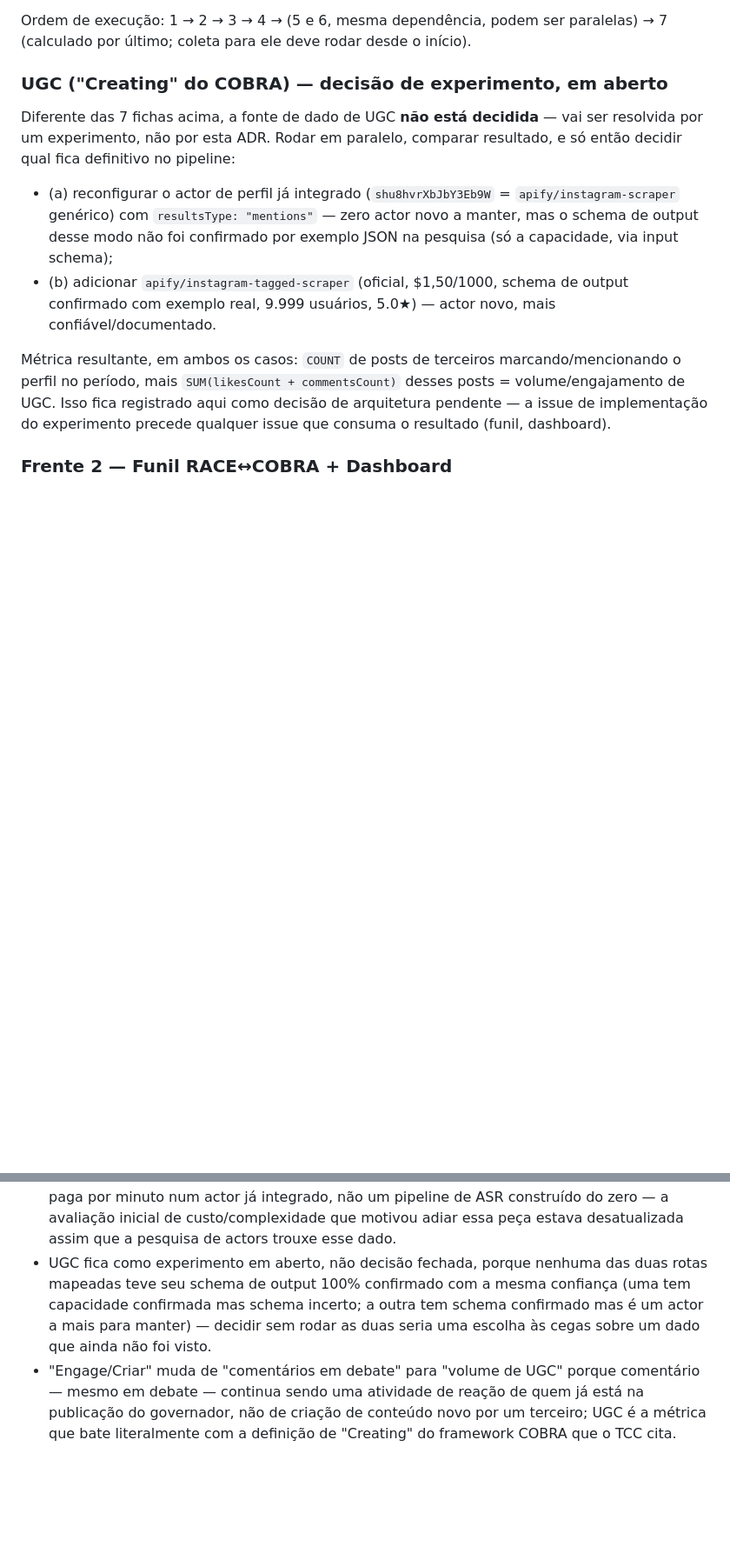
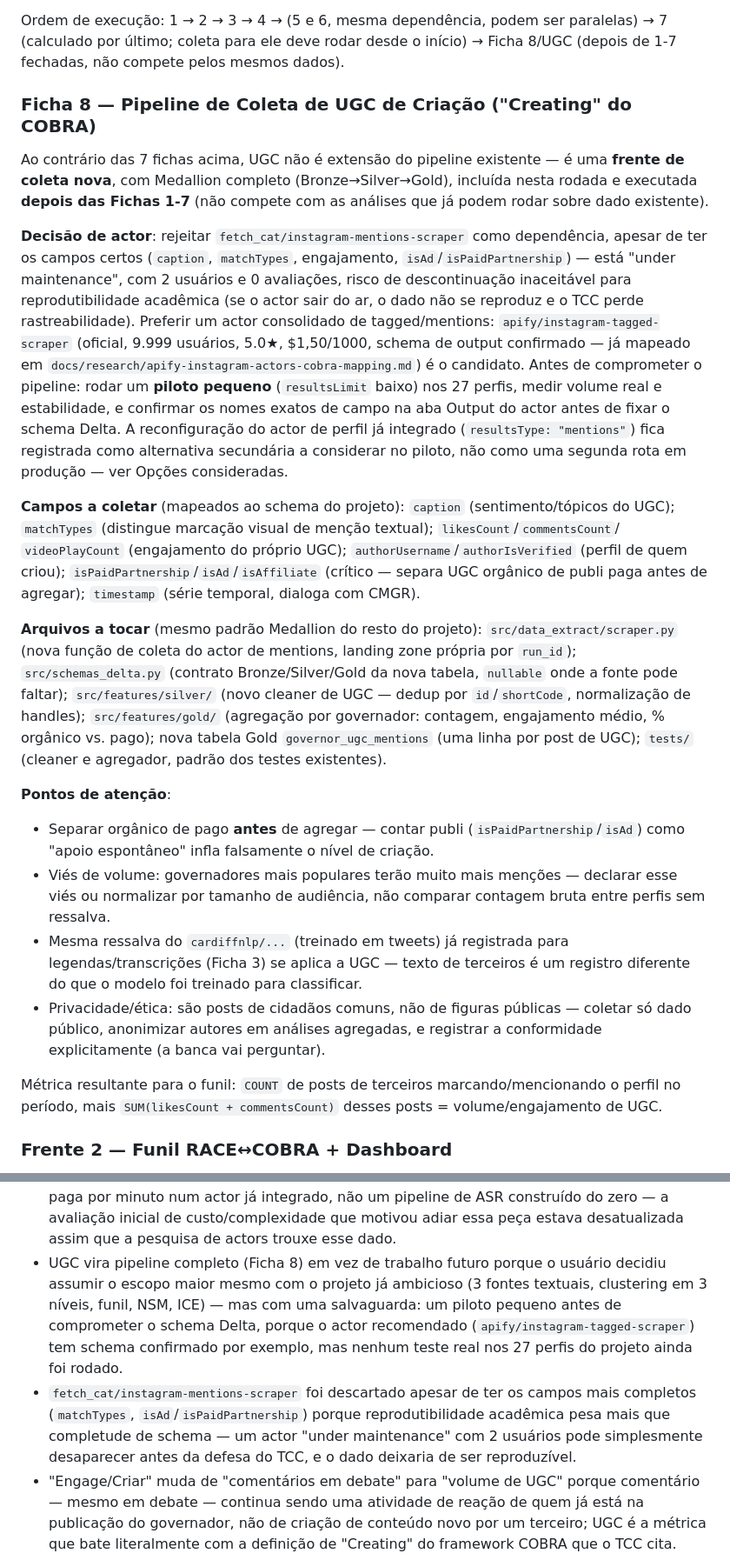
Before and after one commit to Vini0606/Tecnicas-de-Ciencia-de-Dados-em-dados-do-Instagram, a Markdown page: docs/adr/0020-alinhamento-tcc-funil-cobra-race-nsm-ice-cmgr-e-reformulacao-do-dashboard-de-growth.md, 2 parts joined by grey strips. Shown at 87% size. GitHub-like rendering; blank space fills up the shorter version.

```diff
--- a/docs/adr/0020-alinhamento-tcc-funil-cobra-race-nsm-ice-cmgr-e-reformulacao-do-dashboard-de-growth.md
+++ b/docs/adr/0020-alinhamento-tcc-funil-cobra-race-nsm-ice-cmgr-e-reformulacao-do-dashboard-de-growth.md
@@ -90,24 +95,56 @@ na decisão de registrar tudo numa ADR só antes de abrir issues, em vez de frag
    declarado como limitação explícita no Cap. 6/7, não escondido.
 
 Ordem de execução: 1 → 2 → 3 → 4 → (5 e 6, mesma dependência, podem ser paralelas) → 7 (calculado
-por último; coleta para ele deve rodar desde o início).
+por último; coleta para ele deve rodar desde o início) → Ficha 8/UGC (depois de 1-7 fechadas, não
+compete pelos mesmos dados).
 
-### UGC ("Creating" do COBRA) — decisão de experimento, em aberto
+### Ficha 8 — Pipeline de Coleta de UGC de Criação ("Creating" do COBRA)
 
-Diferente das 7 fichas acima, a fonte de dado de UGC **não está decidida** — vai ser resolvida por
-um experimento, não por esta ADR. Rodar em paralelo, comparar resultado, e só então decidir qual
-fica definitivo no pipeline:
+Ao contrário das 7 fichas acima, UGC não é extensão do pipeline existente — é uma **frente de coleta
+nova**, com Medallion completo (Bronze→Silver→Gold), incluída nesta rodada e executada **depois das
+Fichas 1-7** (não compete com as análises que já podem rodar sobre dado existente).
 
-- (a) reconfigurar o actor de perfil já integrado (`shu8hvrXbJbY3Eb9W` = `apify/instagram-scraper`
-  genérico) com `resultsType: "mentions"` — zero actor novo a manter, mas o schema de output desse
-  modo não foi confirmado por exemplo JSON na pesquisa (só a capacidade, via input schema);
-- (b) adicionar `apify/instagram-tagged-scraper` (oficial, $1,50/1000, schema de output confirmado
-  com exemplo real, 9.999 usuários, 5.0★) — actor novo, mais confiável/documentado.
+**Decisão de actor**: rejeitar `fetch_cat/instagram-mentions-scraper` como dependência, apesar de
+ter os campos certos (`caption`, `matchTypes`, engajamento, `isAd`/`isPaidPartnership`) — está
+"under maintenance", com 2 usuários e 0 avaliações, risco de descontinuação inaceitável para
+reprodutibilidade acadêmica (se o actor sair do ar, o dado não se reproduz e o TCC perde
+rastreabilidade). Preferir um actor consolidado de tagged/mentions: `apify/instagram-tagged-scraper`
+(oficial, 9.999 usuários, 5.0★, $1,50/1000, schema de output confirmado — já mapeado em
+`docs/research/apify-instagram-actors-cobra-mapping.md`) é o candidato. Antes de comprometer o
+pipeline: rodar um **piloto pequeno** (`resultsLimit` baixo) nos 27 perfis, medir volume real e
+estabilidade, e confirmar os nomes exatos de campo na aba Output do actor antes de fixar o schema
+Delta. A reconfiguração do actor de perfil já integrado (`resultsType: "mentions"`) fica registrada
+como alternativa secundária a considerar no piloto, não como uma segunda rota em produção — ver
+Opções consideradas.
 
-Métrica resultante, em ambos os casos: `COUNT` de posts de terceiros marcando/mencionando o perfil
-no período, mais `SUM(likesCount + commentsCount)` desses posts = volume/engajamento de UGC. Isso
-fica registrado aqui como decisão de arquitetura pendente — a issue de implementação do experimento
-precede qualquer issue que consuma o resultado (funil, dashboard).
+**Campos a coletar** (mapeados ao schema do projeto): `caption` (sentimento/tópicos do UGC);
+`matchTypes` (distingue marcação visual de menção textual); `likesCount`/`commentsCount`/
+`videoPlayCount` (engajamento do próprio UGC); `authorUsername`/`authorIsVerified` (perfil de quem
+criou); `isPaidPartnership`/`isAd`/`isAffiliate` (crítico — separa UGC orgânico de publi paga antes
+de agregar); `timestamp` (série temporal, dialoga com CMGR).
+
+**Arquivos a tocar** (mesmo padrão Medallion do resto do projeto): `src/data_extract/scraper.py`
+(nova função de coleta do actor de mentions, landing zone própria por `run_id`);
+`src/schemas_delta.py` (contrato Bronze/Silver/Gold da nova tabela, `nullable` onde a fonte pode
+faltar); `src/features/silver/` (novo cleaner de UGC — dedup por `id`/`shortCode`, normalização de
+handles); `src/features/gold/` (agregação por governador: contagem, engajamento médio, % orgânico
+vs. pago); nova tabela Gold `governor_ugc_mentions` (uma linha por post de UGC); `tests/` (cleaner e
+agregador, padrão dos testes existentes).
+
+**Pontos de atenção**:
+- Separar orgânico de pago **antes** de agregar — contar publi (`isPaidPartnership`/`isAd`) como
+  "apoio espontâneo" infla falsamente o nível de criação.
+- Viés de volume: governadores mais populares terão muito mais menções — declarar esse viés ou
+  normalizar por tamanho de audiência, não comparar contagem bruta entre perfis sem ressalva.
+- Mesma ressalva do `cardiffnlp/...` (treinado em tweets) já registrada para legendas/transcrições
+  (Ficha 3) se aplica a UGC — texto de terceiros é um registro diferente do que o modelo foi
+  treinado para classificar.
+- Privacidade/ética: são posts de cidadãos comuns, não de figuras públicas — coletar só dado
+  público, anonimizar autores em análises agregadas, e registrar a conformidade explicitamente (a
+  banca vai perguntar).
+
+Métrica resultante para o funil: `COUNT` de posts de terceiros marcando/mencionando o perfil no
+período, mais `SUM(likesCount + commentsCount)` desses posts = volume/engajamento de UGC.
 
 ### Frente 2 — Funil RACE↔COBRA + Dashboard
 
@@ -172,10 +211,15 @@ adicionar uma aba isolada):
   por minuto num actor já integrado, não um pipeline de ASR construído do zero — a avaliação inicial
   de custo/complexidade que motivou adiar essa peça estava desatualizada assim que a pesquisa de
   actors trouxe esse dado.
-- UGC fica como experimento em aberto, não decisão fechada, porque nenhuma das duas rotas mapeadas
-  teve seu schema de output 100% confirmado com a mesma confiança (uma tem capacidade confirmada
-  mas schema incerto; a outra tem schema confirmado mas é um actor a mais para manter) — decidir sem
-  rodar as duas seria uma escolha às cegas sobre um dado que ainda não foi visto.
+- UGC vira pipeline completo (Ficha 8) em vez de trabalho futuro porque o usuário decidiu assumir o
+  escopo maior mesmo com o projeto já ambicioso (3 fontes textuais, clustering em 3 níveis, funil,
+  NSM, ICE) — mas com uma salvaguarda: um piloto pequeno antes de comprometer o schema Delta, porque
+  o actor recomendado (`apify/instagram-tagged-scraper`) tem schema confirmado por exemplo, mas
+  nenhum teste real nos 27 perfis do projeto ainda foi rodado.
+- `fetch_cat/instagram-mentions-scraper` foi descartado apesar de ter os campos mais completos
+  (`matchTypes`, `isAd`/`isPaidPartnership`) porque reprodutibilidade acadêmica pesa mais que
+  completude de schema — um actor "under maintenance" com 2 usuários pode simplesmente desaparecer
+  antes da defesa do TCC, e o dado deixaria de ser reproduzível.
 - "Engage/Criar" muda de "comentários em debate" para "volume de UGC" porque comentário — mesmo em
   debate — continua sendo uma atividade de reação de quem já está na publicação do governador, não
   de criação de conteúdo novo por um terceiro; UGC é a métrica que bate literalmente com a definição
```
Also changed, not shown: other parts of docs/adr/0020-alinhamento-tcc-funil-cobra-race-nsm-ice-cmgr-e-reformulacao-do-dashboard-de-growth.md (+51 -28 lines).
